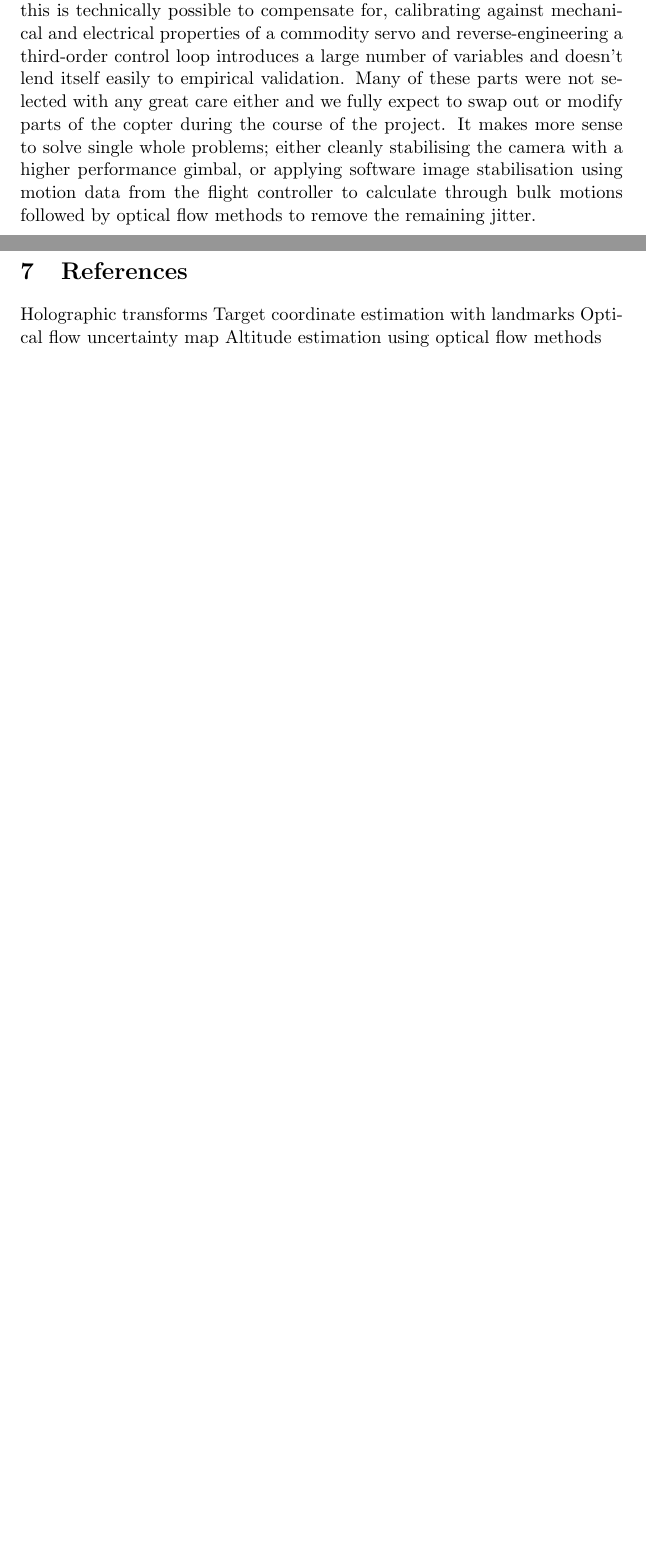
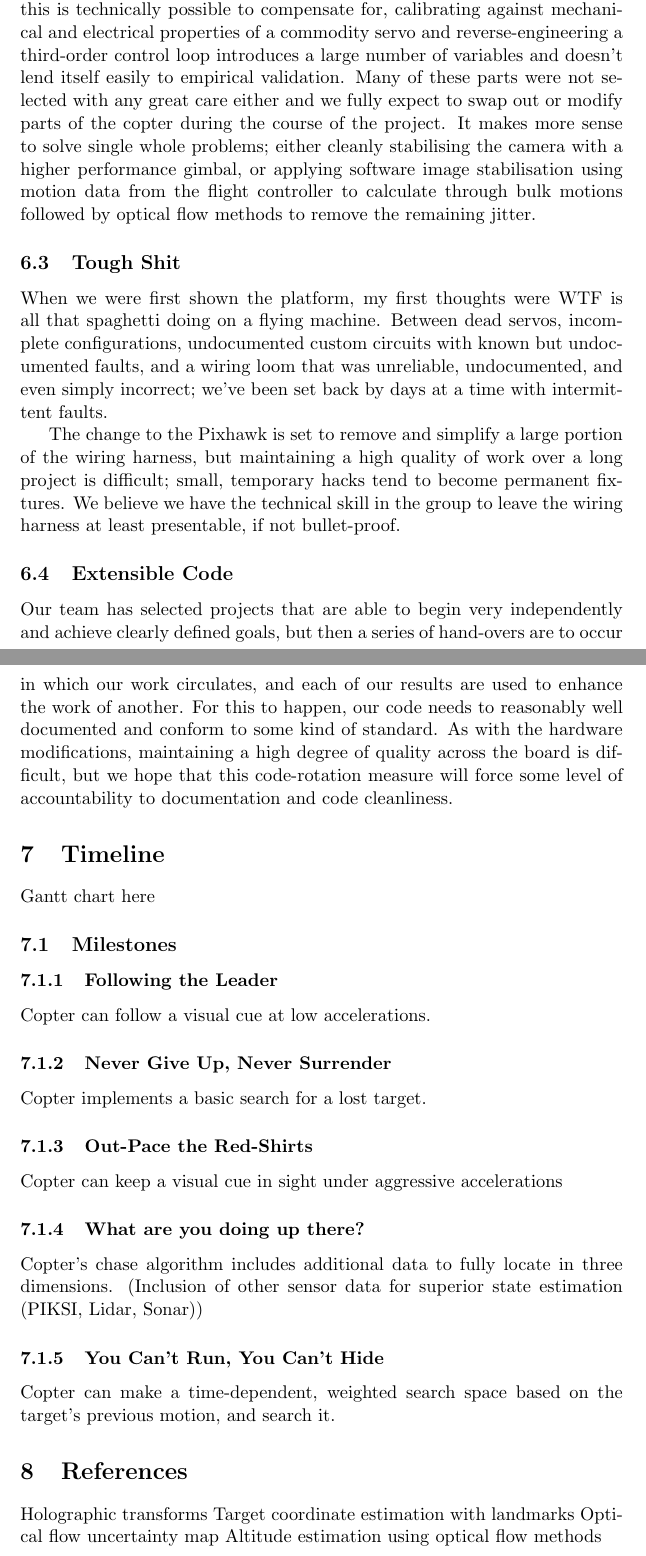
Before and after one commit to BrettRD/FYP-2015-Proposal, a LaTeX document (Progress.tex): two parts of pages 3 and 4 of 4 before the commit and two parts of pages 4 and 5 of 5 after it, joined at a grey line, cut so that both start at the same text, the shorter picture padded with empty space. Compiled offline with pdfLaTeX.

Commit message:
Milestones

```diff
--- a/Progress.tex
+++ b/Progress.tex
@@ -74,13 +94,40 @@
       It makes more sense to solve single whole problems; either cleanly stabilising the camera with a higher performance gimbal, or applying software image stabilisation using motion data from the flight controller to calculate through bulk motions followed by optical flow methods to remove the remaining jitter.
 
 
+    \subsection{Tough Shit}
+    \label{sec:Reliability}
+      When we were first shown the platform, my first thoughts were WTF is all that spaghetti doing on a flying machine.
+      Between dead servos, incomplete configurations, undocumented custom circuits with known but undocumented faults, and a wiring loom that was unreliable, undocumented, and even simply incorrect;  we've been set back by days at a time with intermittent faults.
 
-  \section{Prior Work}
-    Multicopters have received a great deal of attention by merit of their simplicity. A great deal of design work has come out of hobbyist communities such as DIY-Drones and
+      The change to the Pixhawk is set to remove and simplify a large portion of the wiring harness, but maintaining a high quality of work over a long project is difficult; small, temporary hacks tend to become permanent fixtures.  We believe we have the technical skill in the group to leave the wiring harness at least presentable, if not bullet-proof.
 
-    Their work often lacks scientific rigour, but frequently makes the first foray into experimental hardware, documenting for repeatability and making very (occasionally, brutally) honest claims.
+    \subsection{Extensible Code}
+      Our team has selected projects that are able to begin very independently and achieve clearly defined goals, but then a series of hand-overs are to occur in which our work circulates, and each of our results are used to enhance the work of another.
+      For this to happen, our code needs to reasonably well documented and conform to some kind of standard.  As with the hardware modifications, maintaining a high degree of quality across the board is difficult, but we hope that this code-rotation measure will force some level of accountability to documentation and code cleanliness.
 
-    Notable commercial systems:
+
+
+
+  \section{Timeline}
+    Gantt chart here
+    \subsection{Milestones}
+
+    \subsubsection{Following the Leader}
+      Copter can follow a visual cue at low accelerations.
+
+    \subsubsection{Never Give Up, Never Surrender}
+      Copter implements a basic search for a lost target.
+
+    \subsubsection{Out-Pace the Red-Shirts}
+      Copter can keep a visual cue in sight under aggressive accelerations
+
+    \subsubsection{What are you doing up there?}
+      Copter's chase algorithm includes additional data to fully locate in three dimensions.
+        (Inclusion of other sensor data for superior state estimation (PIKSI, Lidar, Sonar))
+
+    \subsubsection{You Can't Run, You Can't Hide}
+      Copter can make a time-dependent, weighted search space based on the target's previous motion, and search it.
+
 
   \section{References}
     Holographic transforms
```
Also changed, not shown: Progress.pdf, Progress.tex (30 more changed lines), 2 other files.
